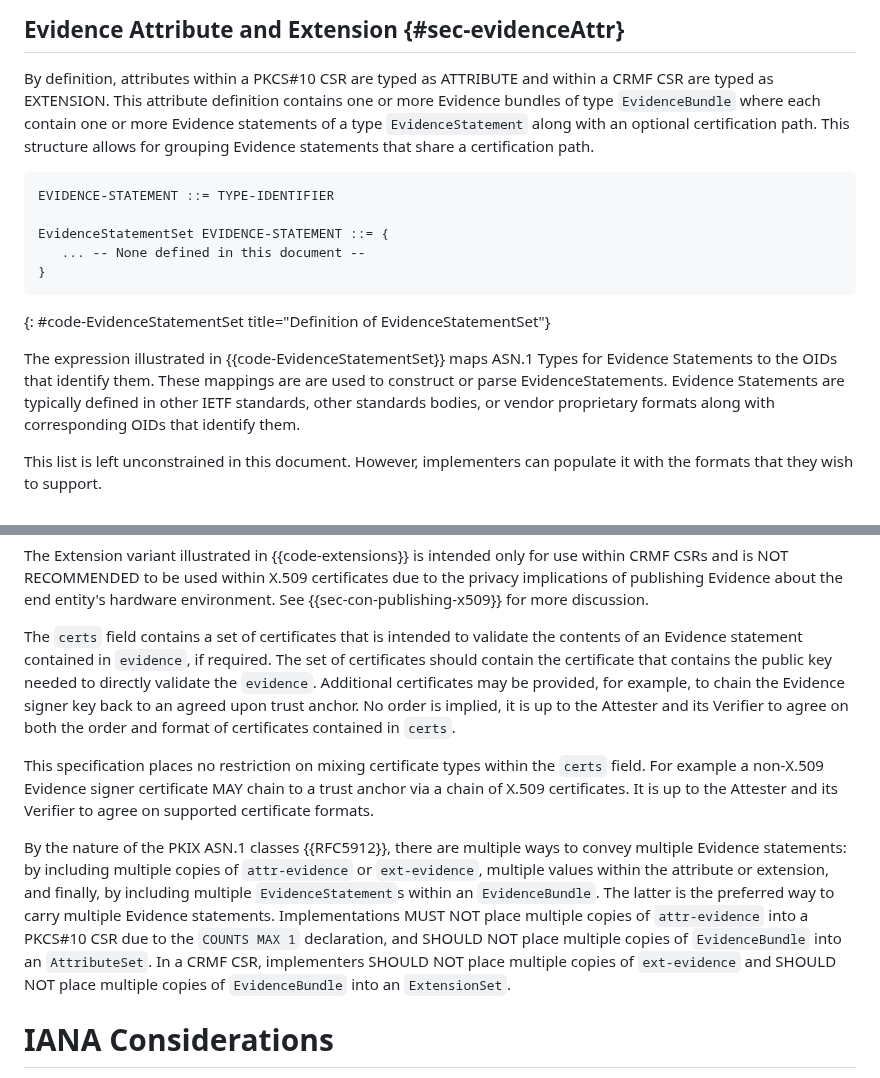
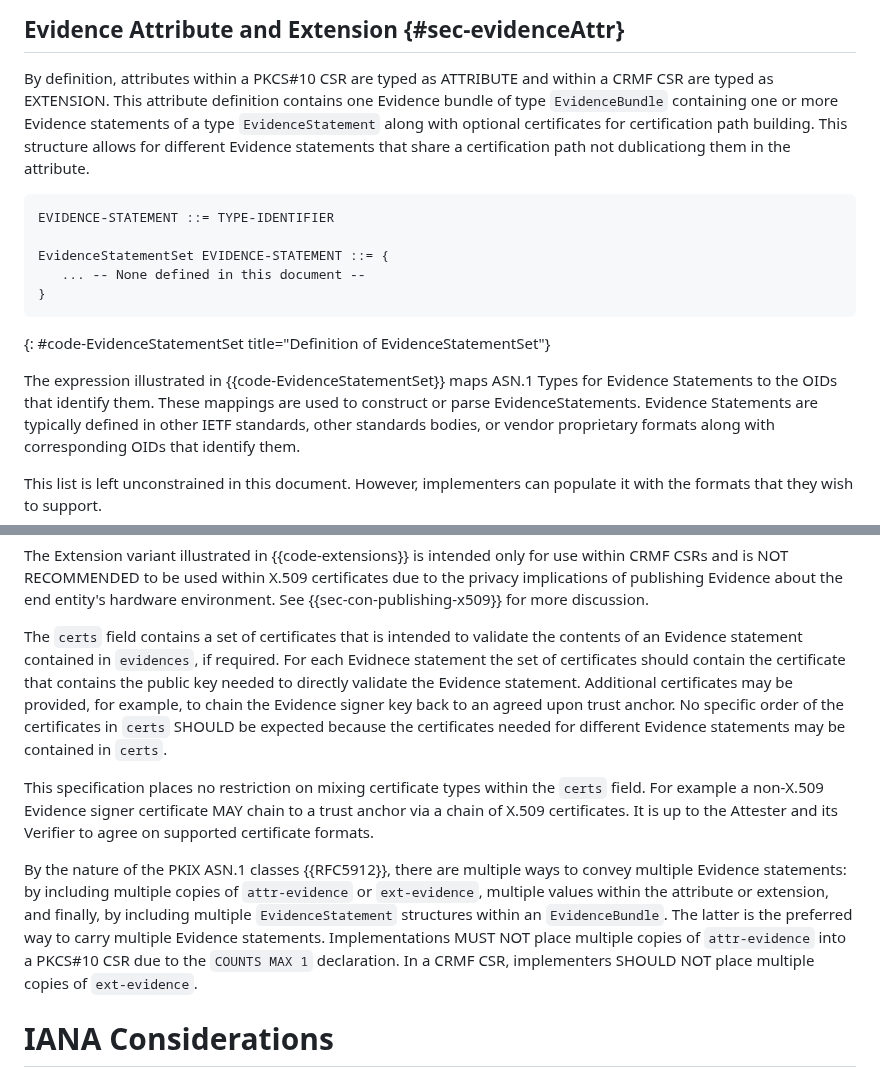
Before and after one commit to lamps-wg/csr-attestation, a Markdown page: draft-ietf-lamps-csr-attestation.md, 2 parts joined by grey strips. Drawn GitHub-style.

Commit message:
Updated Sections 5 and 6

```diff
--- a/draft-ietf-lamps-csr-attestation.md
+++ b/draft-ietf-lamps-csr-attestation.md
@@ -410,12 +410,12 @@ id-ata OBJECT IDENTIFIER ::= { id-pkix (TBD1) }
 
 By definition, attributes within a PKCS#10 CSR are
 typed as ATTRIBUTE and within a CRMF CSR are typed as EXTENSION.
-This attribute definition contains one or more
-Evidence bundles of type `EvidenceBundle` where each contain
+This attribute definition contains one
+Evidence bundle of type `EvidenceBundle` containing
 one or more Evidence statements of a type `EvidenceStatement` along with
-an optional certification path.
-This structure allows for grouping Evidence statements that share a
-certification path.
+optional certificates for certification path building.
+This structure allows for different Evidence statements that share a
+certification path not dublicationg them in the attribute.
 
 ~~~
 EVIDENCE-STATEMENT ::= TYPE-IDENTIFIER
@@ -427,7 +427,7 @@ EvidenceStatementSet EVIDENCE-STATEMENT ::= {
 {: #code-EvidenceStatementSet title="Definition of EvidenceStatementSet"}
 
 The expression illustrated in {{code-EvidenceStatementSet}} maps ASN.1 Types for Evidence Statements to the OIDs
-that identify them. These mappings are are used to construct
+that identify them. These mappings are used to construct
 or parse EvidenceStatements. Evidence Statements are typically
 defined in other IETF standards, other standards bodies,
 or vendor proprietary formats along with corresponding OIDs that identify them.
@@ -519,16 +519,14 @@ The Extension variant illustrated in {{code-extensions}} is intended only for us
 
 The `certs` field contains a set of certificates that
 is intended to validate the contents of an Evidence statement
-contained in `evidence`, if required. The set of certificates should contain
+contained in `evidences`, if required. For each Evidnece statement the set of certificates should contain
 the certificate that contains the public key needed to directly validate the
-`evidence`. Additional certificates may be provided, for example, to chain the
-Evidence signer key back to an agreed upon trust anchor. No order is implied, it is
-up to the Attester and its Verifier to agree on both the order and format
-of certificates contained in `certs`.
+Evidence statement. Additional certificates may be provided, for example, to chain the
+Evidence signer key back to an agreed upon trust anchor. No specific order of the certificates in `certs` SHOULD be expected because the certificates needed for different Evidence statements may be contained in `certs`.
 
 This specification places no restriction on mixing certificate types within the `certs` field. For example a non-X.509 Evidence signer certificate MAY chain to a trust anchor via a chain of X.509 certificates. It is up to the Attester and its Verifier to agree on supported certificate formats.
 
-By the nature of the PKIX ASN.1 classes {{RFC5912}}, there are multiple ways to convey multiple Evidence statements: by including multiple copies of `attr-evidence` or `ext-evidence`, multiple values within the attribute or extension, and finally, by including multiple `EvidenceStatement`s within an `EvidenceBundle`. The latter is the preferred way to carry multiple Evidence statements. Implementations MUST NOT place multiple copies of `attr-evidence` into a PKCS#10 CSR due to the `COUNTS MAX 1` declaration, and SHOULD NOT place multiple copies of `EvidenceBundle` into an `AttributeSet`. In a CRMF CSR, implementers SHOULD NOT place multiple copies of `ext-evidence` and SHOULD NOT place multiple copies of `EvidenceBundle` into an `ExtensionSet`.
+By the nature of the PKIX ASN.1 classes {{RFC5912}}, there are multiple ways to convey multiple Evidence statements: by including multiple copies of `attr-evidence` or `ext-evidence`, multiple values within the attribute or extension, and finally, by including multiple `EvidenceStatement` structures within an `EvidenceBundle`. The latter is the preferred way to carry multiple Evidence statements. Implementations MUST NOT place multiple copies of `attr-evidence` into a PKCS#10 CSR due to the `COUNTS MAX 1` declaration. In a CRMF CSR, implementers SHOULD NOT place multiple copies of `ext-evidence`.
 
 # IANA Considerations
 
```
